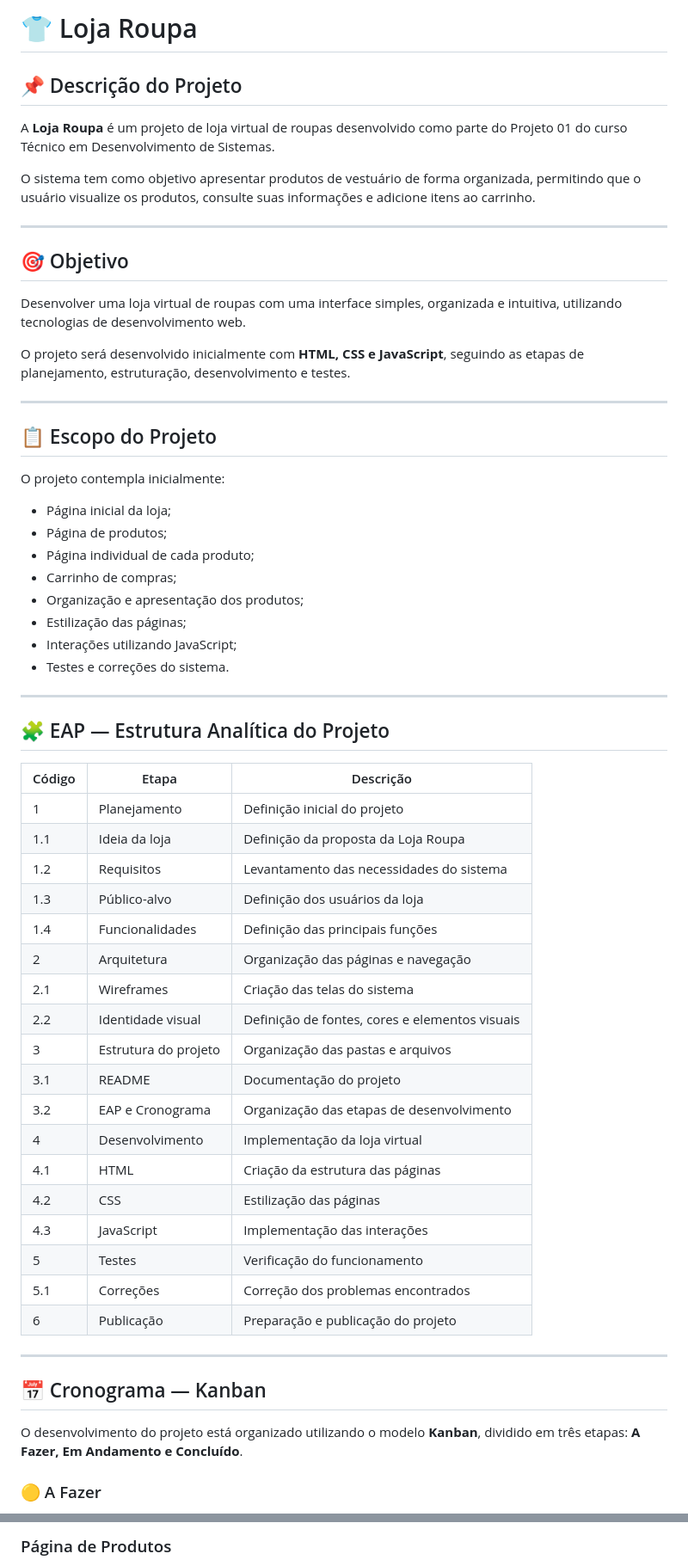
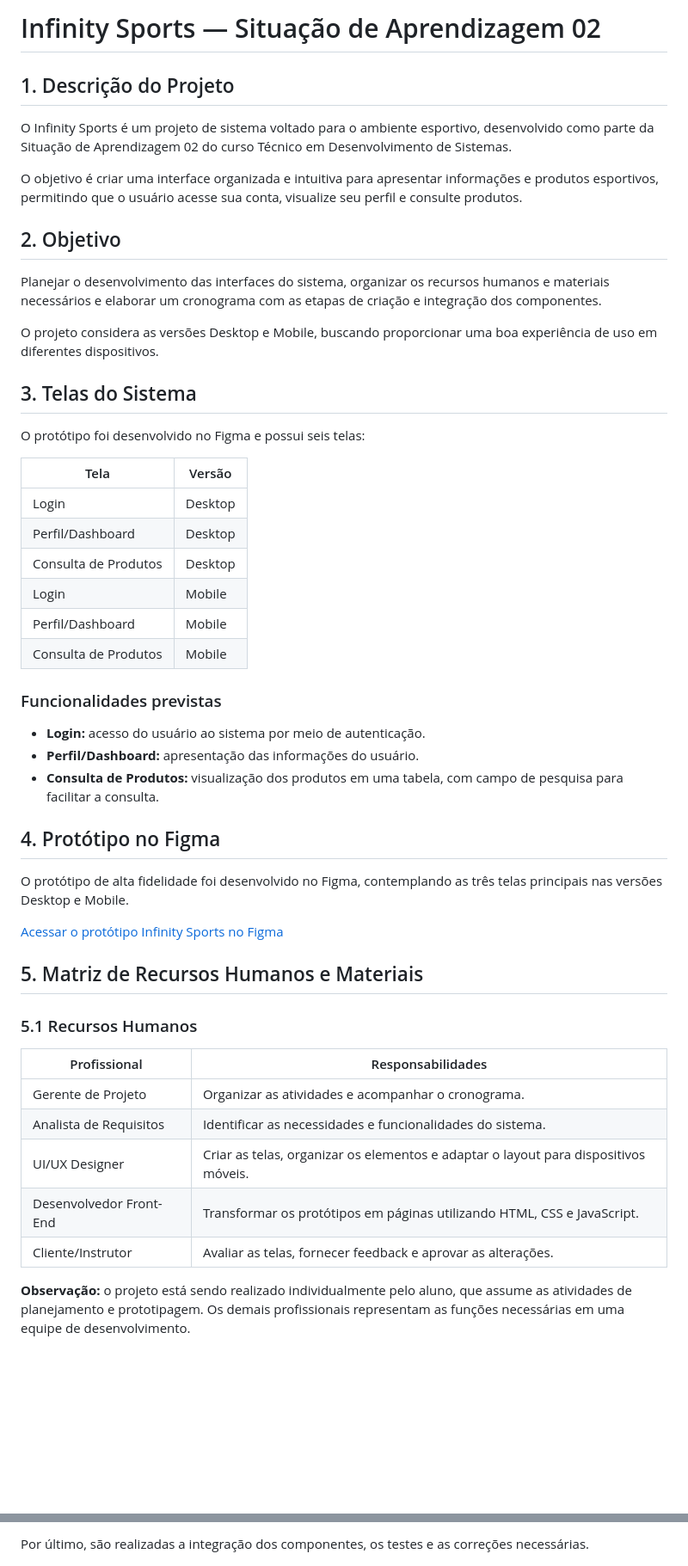
Before and after one commit to luizguilhermeoarruda/novaweb-projeto-inicial, a Markdown page: README.md, 2 parts joined by grey strips. Shown at 86% size. GitHub-like rendering; blank space fills up the shorter version.

```diff
--- a/README.md
+++ b/README.md
@@ -1,64 +1,53 @@
-# 👕 Loja Roupa
+# Infinity Sports — Situação de Aprendizagem 02
 
-## 📌 Descrição do Projeto
+## 1. Descrição do Projeto
 
-A **Loja Roupa** é um projeto de loja virtual de roupas desenvolvido como parte do Projeto 01 do curso Técnico em Desenvolvimento de Sistemas.
+O Infinity Sports é um projeto de sistema voltado para o ambiente esportivo, desenvolvido como parte da Situação de Aprendizagem 02 do curso Técnico em Desenvolvimento de Sistemas.
 
-O sistema tem como objetivo apresentar produtos de vestuário de forma organizada, permitindo que o usuário visualize os produtos, consulte suas informações e adicione itens ao carrinho.
+O objetivo é criar uma interface organizada e intuitiva para apresentar informações e produtos esportivos, permitindo que o usuário acesse sua conta, visualize seu perfil e consulte produtos.
 
----
+## 2. Objetivo
 
-## 🎯 Objetivo
+Planejar o desenvolvimento das interfaces do sistema, organizar os recursos humanos e materiais necessários e elaborar um cronograma com as etapas de criação e integração dos componentes.
 
-Desenvolver uma loja virtual de roupas com uma interface simples, organizada e intuitiva, utilizando tecnologias de desenvolvimento web.
+O projeto considera as versões Desktop e Mobile, buscando proporcionar uma boa experiência de uso em diferentes dispositivos.
 
-O projeto será desenvolvido inicialmente com **HTML, CSS e JavaScript**, seguindo as etapas de planejamento, estruturação, desenvolvimento e testes.
+## 3. Telas do Sistema
 
----
+O protótipo foi desenvolvido no Figma e possui seis telas:
 
-## 📋 Escopo do Projeto
+| Tela | Versão |
+|---|---|
+| Login | Desktop |
+| Perfil/Dashboard | Desktop |
+| Consulta de Produtos | Desktop |
+| Login | Mobile |
+| Perfil/Dashboard | Mobile |
+| Consulta de Produtos | Mobile |
 
-O projeto contempla inicialmente:
+### Funcionalidades previstas
 
-* Página inicial da loja;
-* Página de produtos;
-* Página individual de cada produto;
-* Carrinho de compras;
-* Organização e apresentação dos produtos;
-* Estilização das páginas;
-* Interações utilizando JavaScript;
-* Testes e correções do sistema.
+- **Login:** acesso do usuário ao sistema por meio de autenticação.
+- **Perfil/Dashboard:** apresentação das informações do usuário.
+- **Consulta de Produtos:** visualização dos produtos em uma tabela, com campo de pesquisa para facilitar a consulta.
 
----
+## 4. Protótipo no Figma
 
-## 🧩 EAP — Estrutura Analítica do Projeto
+O protótipo de alta fidelidade foi desenvolvido no Figma, contemplando as três telas principais nas versões Desktop e Mobile.
 
-| Código | Etapa                | Descrição                                      |
-| ------ | -------------------- | ---------------------------------------------- |
-| 1      | Planejamento         | Definição inicial do projeto                   |
-| 1.1    | Ideia da loja        | Definição da proposta da Loja Roupa            |
-| 1.2    | Requisitos           | Levantamento das necessidades do sistema       |
-| 1.3    | Público-alvo         | Definição dos usuários da loja                 |
-| 1.4    | Funcionalidades      | Definição das principais funções               |
-| 2      | Arquitetura          | Organização das páginas e navegação            |
-| 2.1    | Wireframes           | Criação das telas do sistema                   |
-| 2.2    | Identidade visual    | Definição de fontes, cores e elementos visuais |
-| 3      | Estrutura do projeto | Organização das pastas e arquivos              |
-| 3.1    | README               | Documentação do projeto                        |
-| 3.2    | EAP e Cronograma     | Organização das etapas de desenvolvimento      |
-| 4      | Desenvolvimento      | Implementação da loja virtual                  |
-| 4.1    | HTML                 | Criação da estrutura das páginas               |
-| 4.2    | CSS                  | Estilização das páginas                        |
-| 4.3    | JavaScript           | Implementação das interações                   |
-| 5      | Testes               | Verificação do funcionamento                   |
-| 5.1    | Correções            | Correção dos problemas encontrados             |
-| 6      | Publicação           | Preparação e publicação do projeto             |
+[ Acessar o protótipo Infinity Sports no Figma](https://www.figma.com/design/J2HLt2305AA4dsNRRXxKfn/Sem-t%C3%ADtulo?t=8hwi6lszxOR8TGFA-0)
 
----
+## 5. Matriz de Recursos Humanos e Materiais
 
-## 📅 Cronograma — Kanban
+### 5.1 Recursos Humanos
 
-O desenvolvimento do projeto está organizado utilizando o modelo **Kanban**, dividido em três etapas: **A Fazer, Em Andamento e Concluído**.
+| Profissional | Responsabilidades |
+|---|---|
+| Gerente de Projeto | Organizar as atividades e acompanhar o cronograma. |
+| Analista de Requisitos | Identificar as necessidades e funcionalidades do sistema. |
+| UI/UX Designer | Criar as telas, organizar os elementos e adaptar o layout para dispositivos móveis. |
+| Desenvolvedor Front-End | Transformar os protótipos em páginas utilizando HTML, CSS e JavaScript. |
+| Cliente/Instrutor | Avaliar as telas, fornecer feedback e aprovar as alterações. |
 
-### 🟡 A Fazer
+**Observação:** o projeto está sendo realizado individualmente pelo aluno, que assume as atividades de planejamento e prototipagem. Os demais profissionais representam as funções necessárias em uma equipe de desenvolvimento.
 
@@ -108,3 +98,3 @@ Os wireframes foram desenvolvidos durante a etapa de planejamento e representam
 
-### Página de Produtos
+Por último, são realizadas a integração dos componentes, os testes e as correções necessárias.
 
```
Also changed, not shown: other parts of README.md (+51 -110 lines).
